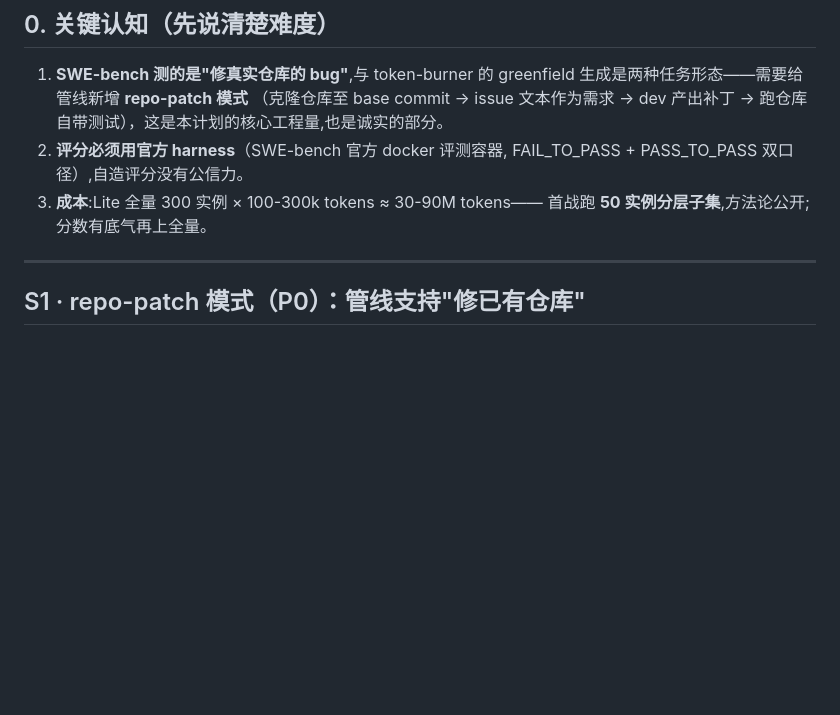
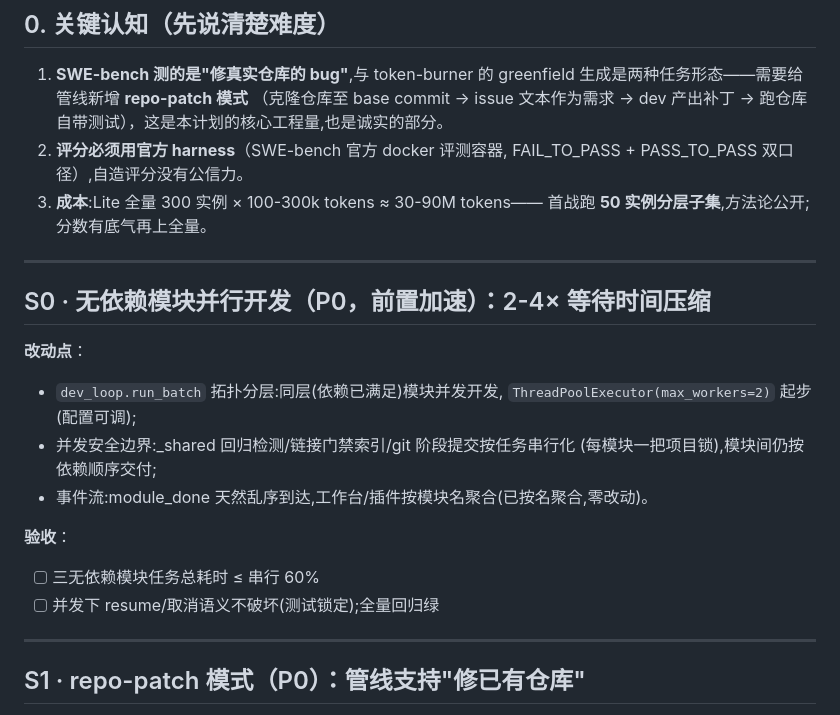
Before and after one commit to boris951119/token-burner, a Markdown page: v1.2-workplan.md, the part around the change. Rendered like a GitHub page; blank space fills up the shorter version.

Commit message:
docs: v1.1 C1-C3 批次交付勾选;v1.2 增 S0 无依赖模块并行开发(前置加速)

```diff
--- a/v1.2-workplan.md
+++ b/v1.2-workplan.md
@@ -19,6 +19,23 @@
    FAIL_TO_PASS + PASS_TO_PASS 双口径）,自造评分没有公信力。
 3. **成本**:Lite 全量 300 实例 × 100-300k tokens ≈ 30-90M tokens——
    首战跑 **50 实例分层子集**,方法论公开;分数有底气再上全量。
+
+***
+
+## S0 · 无依赖模块并行开发（P0，前置加速）：2-4× 等待时间压缩
+
+**改动点**：
+
+- `dev_loop.run_batch` 拓扑分层:同层(依赖已满足)模块并发开发,
+  `ThreadPoolExecutor(max_workers=2)` 起步(配置可调);
+- 并发安全边界:_shared 回归检测/链接门禁索引/git 阶段提交按任务串行化
+  (每模块一把项目锁),模块间仍按依赖顺序交付;
+- 事件流:module_done 天然乱序到达,工作台/插件按模块名聚合(已按名聚合,零改动)。
+
+**验收**：
+
+- [ ] 三无依赖模块任务总耗时 ≤ 串行 60%
+- [ ] 并发下 resume/取消语义不破坏(测试锁定);全量回归绿
 
 ***
 
```
Also changed, not shown: v1.1-workplan.md (+4 -4 lines).
